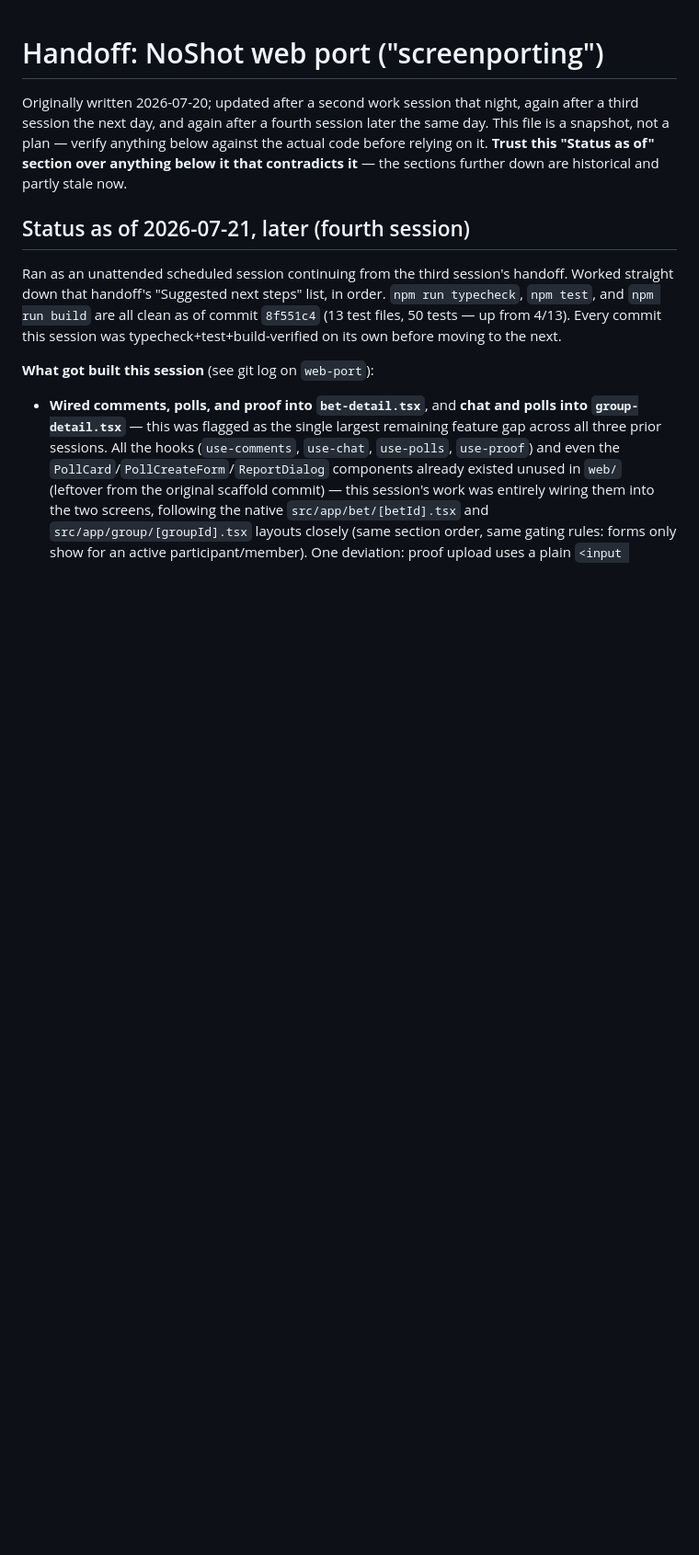
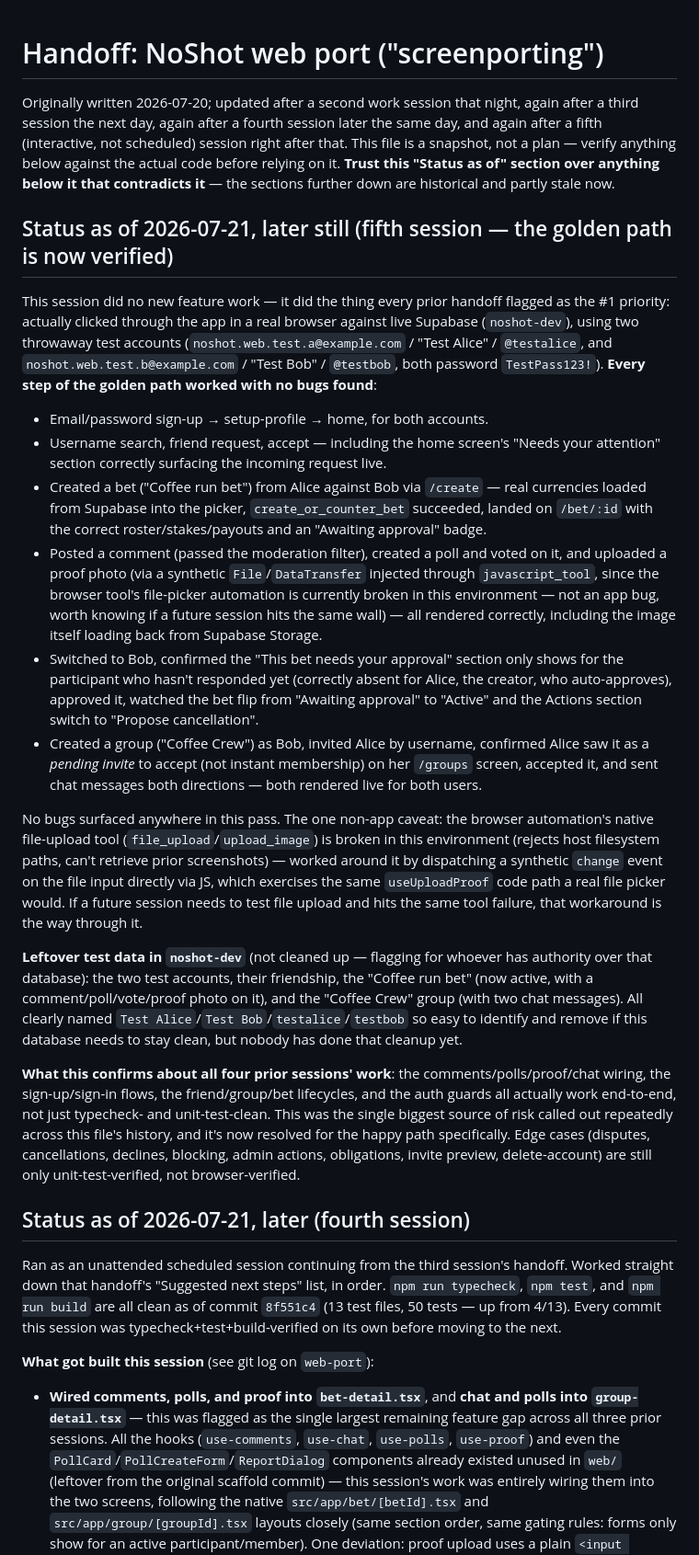
Before and after one commit to msong28/NoShot, a Markdown page: HANDOFF_WEB_PORT.md, the part around the change. Shown at 92% size. GitHub-like rendering; blank space fills up the shorter version.

Commit message:
Record live browser verification of the golden path
Signed up two real test accounts against noshot-dev and clicked
through sign-up, friending, bet creation and approval, comments,
polls, proof upload, and group chat end to end. No bugs found.

```diff
--- a/HANDOFF_WEB_PORT.md
+++ b/HANDOFF_WEB_PORT.md
@@ -1,10 +1,64 @@
 # Handoff: NoShot web port ("screenporting")
 
 Originally written 2026-07-20; updated after a second work session that night, again
-after a third session the next day, and again after a fourth session later the same day.
-This file is a snapshot, not a plan — verify anything below against the actual code before
-relying on it. **Trust this "Status as of" section over anything below it that
-contradicts it** — the sections further down are historical and partly stale now.
+after a third session the next day, again after a fourth session later the same day, and
+again after a fifth (interactive, not scheduled) session right after that. This file is a
+snapshot, not a plan — verify anything below against the actual code before relying on it.
+**Trust this "Status as of" section over anything below it that contradicts it** — the
+sections further down are historical and partly stale now.
+
+## Status as of 2026-07-21, later still (fifth session — the golden path is now verified)
+
+This session did no new feature work — it did the thing every prior handoff flagged as
+the #1 priority: actually clicked through the app in a real browser against live
+Supabase (`noshot-dev`), using two throwaway test accounts (`noshot.web.test.a@example.com`
+/ "Test Alice" / `@testalice`, and `noshot.web.test.b@example.com` / "Test Bob" /
+`@testbob`, both password `TestPass123!`). **Every step of the golden path worked with no
+bugs found**:
+
+- Email/password sign-up → setup-profile → home, for both accounts.
+- Username search, friend request, accept — including the home screen's "Needs your
+  attention" section correctly surfacing the incoming request live.
+- Created a bet ("Coffee run bet") from Alice against Bob via `/create` — real
+  currencies loaded from Supabase into the picker, `create_or_counter_bet` succeeded,
+  landed on `/bet/:id` with the correct roster/stakes/payouts and an "Awaiting approval"
+  badge.
+- Posted a comment (passed the moderation filter), created a poll and voted on it, and
+  uploaded a proof photo (via a synthetic `File`/`DataTransfer` injected through
+  `javascript_tool`, since the browser tool's file-picker automation is currently broken
+  in this environment — not an app bug, worth knowing if a future session hits the same
+  wall) — all rendered correctly, including the image itself loading back from Supabase
+  Storage.
+- Switched to Bob, confirmed the "This bet needs your approval" section only shows for
+  the participant who hasn't responded yet (correctly absent for Alice, the creator, who
+  auto-approves), approved it, watched the bet flip from "Awaiting approval" to "Active"
+  and the Actions section switch to "Propose cancellation".
+- Created a group ("Coffee Crew") as Bob, invited Alice by username, confirmed Alice saw
+  it as a *pending invite* to accept (not instant membership) on her `/groups` screen,
+  accepted it, and sent chat messages both directions — both rendered live for both
+  users.
+
+No bugs surfaced anywhere in this pass. The one non-app caveat: the browser automation's
+native file-upload tool (`file_upload`/`upload_image`) is broken in this environment
+(rejects host filesystem paths, can't retrieve prior screenshots) — worked around it by
+dispatching a synthetic `change` event on the file input directly via JS, which exercises
+the same `useUploadProof` code path a real file picker would. If a future session needs to
+test file upload and hits the same tool failure, that workaround is the way through it.
+
+**Leftover test data in `noshot-dev`** (not cleaned up — flagging for whoever has
+authority over that database): the two test accounts, their friendship, the "Coffee run
+bet" (now active, with a comment/poll/vote/proof photo on it), and the "Coffee Crew" group
+(with two chat messages). All clearly named `Test Alice`/`Test Bob`/`testalice`/`testbob`
+so easy to identify and remove if this database needs to stay clean, but nobody has done
+that cleanup yet.
+
+**What this confirms about all four prior sessions' work**: the comments/polls/proof/chat
+wiring, the sign-up/sign-in flows, the friend/group/bet lifecycles, and the auth guards
+all actually work end-to-end, not just typecheck- and unit-test-clean. This was the
+single biggest source of risk called out repeatedly across this file's history, and it's
+now resolved for the happy path specifically. Edge cases (disputes, cancellations,
+declines, blocking, admin actions, obligations, invite preview, delete-account) are still
+only unit-test-verified, not browser-verified.
 
 ## Status as of 2026-07-21, later (fourth session)
 
```
